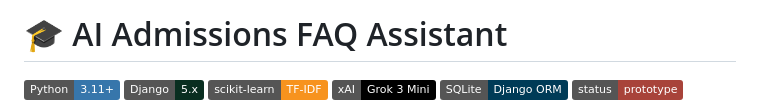
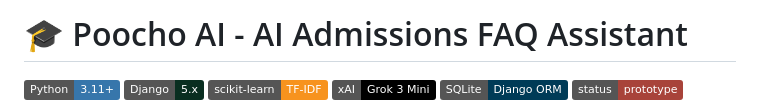
Before and after one commit to MirAb-77/Pocho-AI, a Markdown page: README.md, the part around the change. Rendered like a GitHub page; badges without logos.

```diff
--- a/README.md
+++ b/README.md
@@ -1,4 +1,4 @@
-# 🎓 AI Admissions FAQ Assistant
+# 🎓 Poocho AI -  AI Admissions FAQ Assistant
 
 <p>
   <img alt="Python" src="https://img.shields.io/badge/Python-3.11+-3776AB?logo=python&logoColor=white">
```
